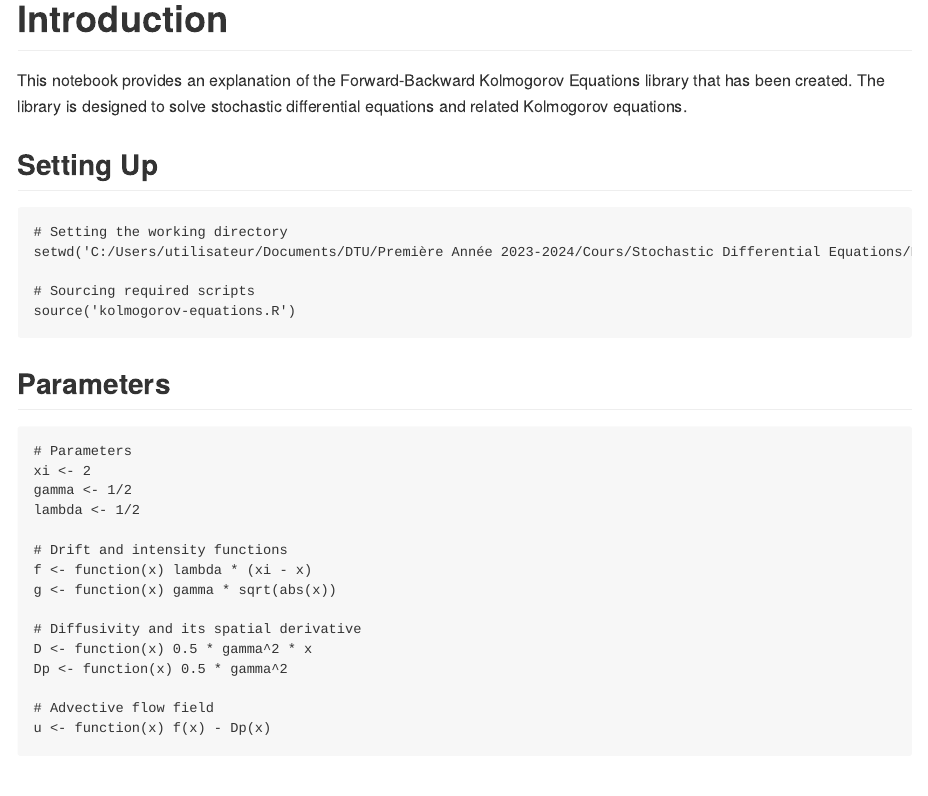
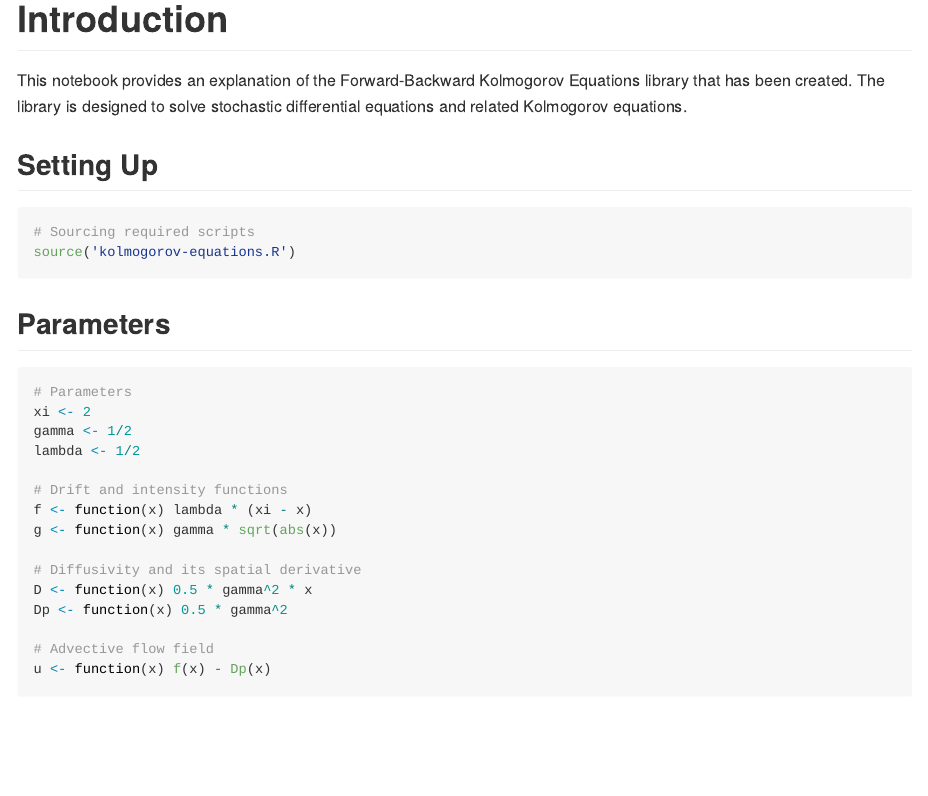
Before and after one commit to SarcasticMatrix/KolmogorovEquations, an R Markdown document (README.Rmd): the page in a window 1100 px wide, from its top. Rendered offline with R 4.5, knitr and Pandoc, with nearby package versions; both versions are drawn in the output format of the newer one; some code elsewhere in the file could not run offline.

````diff
--- a/example.Rmd
+++ b/README.Rmd
@@ -3,5 +5,6 @@
 output:
-  pdf_document: default
+  md_document:
+    variant: markdown_github
 ---
 
 # Introduction
@@ -11,9 +14,6 @@
 ## Setting Up
 
 ```{r message=FALSE, warning=FALSE, paged.print=FALSE}
-# Setting the working directory
-setwd('C:/Users/utilisateur/Documents/DTU/Première Année 2023-2024/Cours/Stochastic Differential Equations/KolmogorovEquations')
-
 # Sourcing required scripts
 source('kolmogorov-equations.R')
 ```
--- a/kolmogorov-equations.R
+++ b/kolmogorov-equations.R
@@ -2,7 +2,6 @@
 library(Matrix)
 library(fields)
 
-setwd('C:/Users/utilisateur/Documents/DTU/Première Année 2023-2024/Cours/Stochastic Differential Equations/KolmogorovEquations')
 source('fvade.R')
 
 #### Global variables
````
Also changed, not shown: README.md, example.pdf (deleted), README.Rmd (2 more changed lines), 13 other files.
